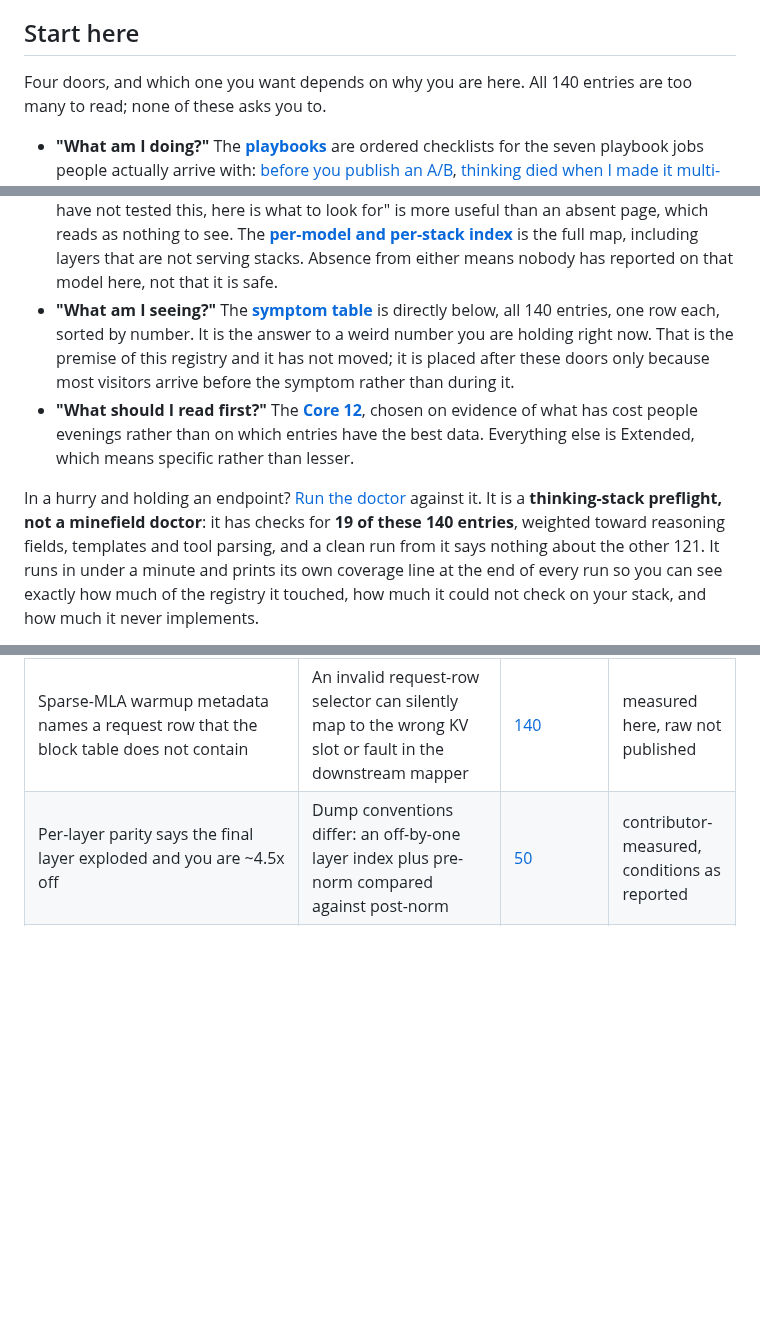
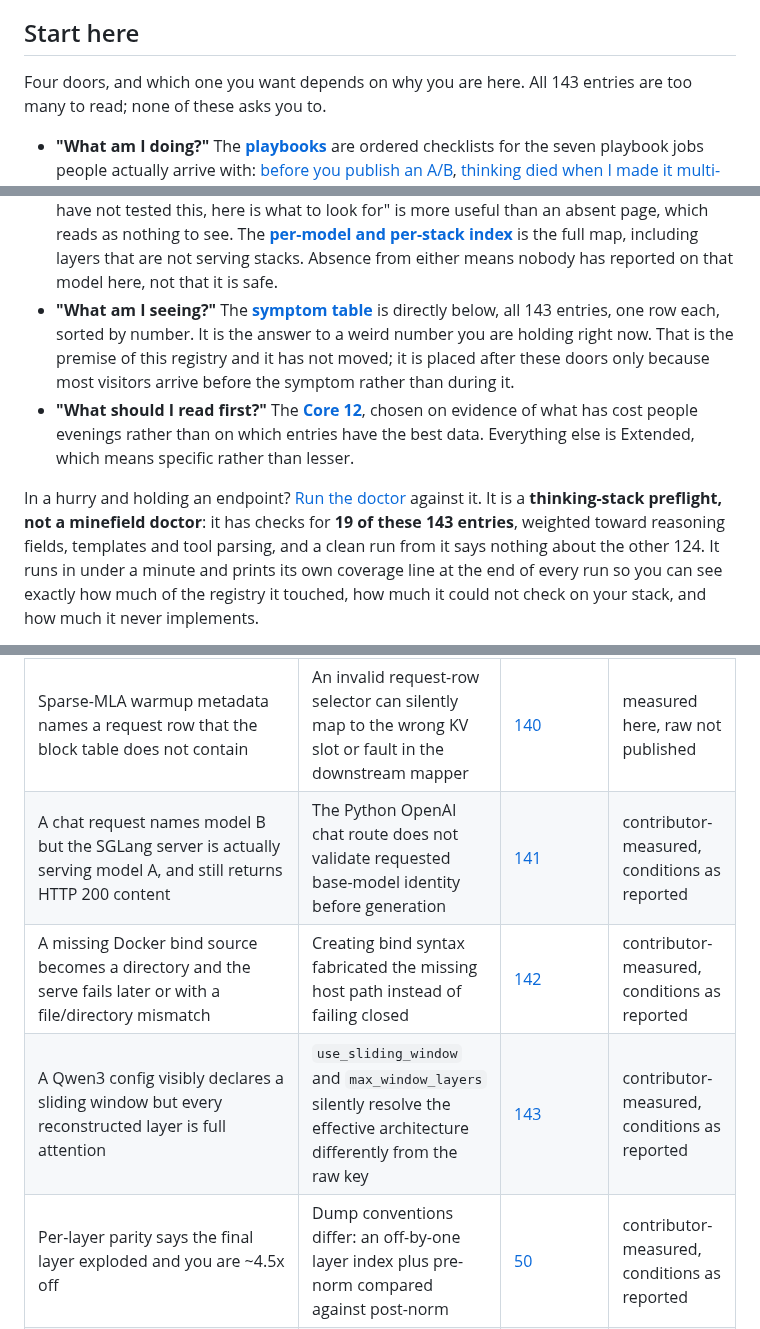
Before and after one commit to Blackwellboy/model-serving-minefield, a Markdown page: README.md, 3 parts joined by grey strips. GitHub-like rendering; blank space fills up the shorter version.

Commit message:
Integrate traps 141-143 into public symptom index

```diff
--- a/README.md
+++ b/README.md
@@ -77,7 +77,7 @@ unwired, and a count nobody looks at is not a check.
 
 ## Start here
 
-Four doors, and which one you want depends on why you are here. All 140
+Four doors, and which one you want depends on why you are here. All 143
 entries are too many to read; none of these asks you to.
 
 - **"What am I doing?"** The **[playbooks](playbooks/)** are ordered checklists
@@ -112,7 +112,7 @@ entries are too many to read; none of these asks you to.
   including layers that are not serving stacks. Absence from either means
   nobody has reported on that model here, not that it is safe.
 - **"What am I seeing?"** The **[symptom table](#find-your-symptom)** is
-  directly below, all 140 entries, one row each, sorted by number. It is the
+  directly below, all 143 entries, one row each, sorted by number. It is the
   answer to a weird number you are holding right now. That is the premise of
   this registry and it has not moved; it is placed after these doors only
   because most visitors arrive before the symptom rather than during it.
@@ -123,8 +123,8 @@ entries are too many to read; none of these asks you to.
 
 In a hurry and holding an endpoint? [Run the doctor](#run-the-doctor) against
 it. It is a **thinking-stack preflight, not a minefield doctor**: it has checks
-for **19 of these 140 entries**, weighted toward reasoning fields, templates and
-tool parsing, and a clean run from it says nothing about the other 121. It runs
+for **19 of these 143 entries**, weighted toward reasoning fields, templates and
+tool parsing, and a clean run from it says nothing about the other 124. It runs
 in under a minute and prints its own coverage line at the end of every run so
 you can see exactly how much of the registry it touched, how much it could not
 check on your stack, and how much it never implements.
@@ -218,6 +218,9 @@ seeing, the [per-model index](models/README.md) is the shorter route.
 | HTTP 200 / normal finish, but assistant JSON contains duplicated ordinary keys or values | Draftless n-gram prompt lookup duplicated structured-output tokens | [138](traps/evaluation/138-ngram-prompt-lookup-duplicates-structured-output-tokens.md) | contributor-measured, conditions as reported |
 | A direct-cable multi-NIC collective times out even though the peer link is healthy | NCCL selected an interface that cannot physically reach that peer on the switchless topology | [139](traps/runtime/139-stock-nccl-round-robins-hcas-to-the-ring-successor.md) | contributor-measured, conditions as reported |
 | Sparse-MLA warmup metadata names a request row that the block table does not contain | An invalid request-row selector can silently map to the wrong KV slot or fault in the downstream mapper | [140](traps/memory/140-sparse-mla-warmup-metadata-can-index-nonexistent-request-row.md) | measured here, raw not published |
+| A chat request names model B but the SGLang server is actually serving model A, and still returns HTTP 200 content | The Python OpenAI chat route does not validate requested base-model identity before generation | [141](traps/evaluation/141-sglang-python-chat-model-name-not-validated.md) | contributor-measured, conditions as reported |
+| A missing Docker bind source becomes a directory and the serve fails later or with a file/directory mismatch | Creating bind syntax fabricated the missing host path instead of failing closed | [142](traps/versioning/142-docker-volume-missing-bind-source-becomes-directory.md) | contributor-measured, conditions as reported |
+| A Qwen3 config visibly declares a sliding window but every reconstructed layer is full attention | `use_sliding_window` and `max_window_layers` silently resolve the effective architecture differently from the raw key | [143](traps/memory/143-qwen3-sliding-window-config-can-resolve-full-attention.md) | contributor-measured, conditions as reported |
 | Per-layer parity says the final layer exploded and you are ~4.5x off | Dump conventions differ: an off-by-one layer index plus pre-norm compared against post-norm | [50](traps/evaluation/50-hidden-state-dump-convention.md) | contributor-measured, conditions as reported |
 | Perplexity is NaN on one backend and clean on the others with the same file | A fused matmul path on that backend, not a property of the quantization format | [51](traps/quantization/51-single-backend-nan-fused-path.md) | contributor-measured, conditions as reported |
 | An impressive, stable throughput number that evaporates when a correctness gate lands | The fast path was skipping required work, so the broken config is the one that wins | [52](traps/evaluation/52-speed-measured-on-a-broken-config.md) | contributor-measured, conditions as reported |
```
Also changed, not shown: other parts of README.md (+2 -2 lines).
